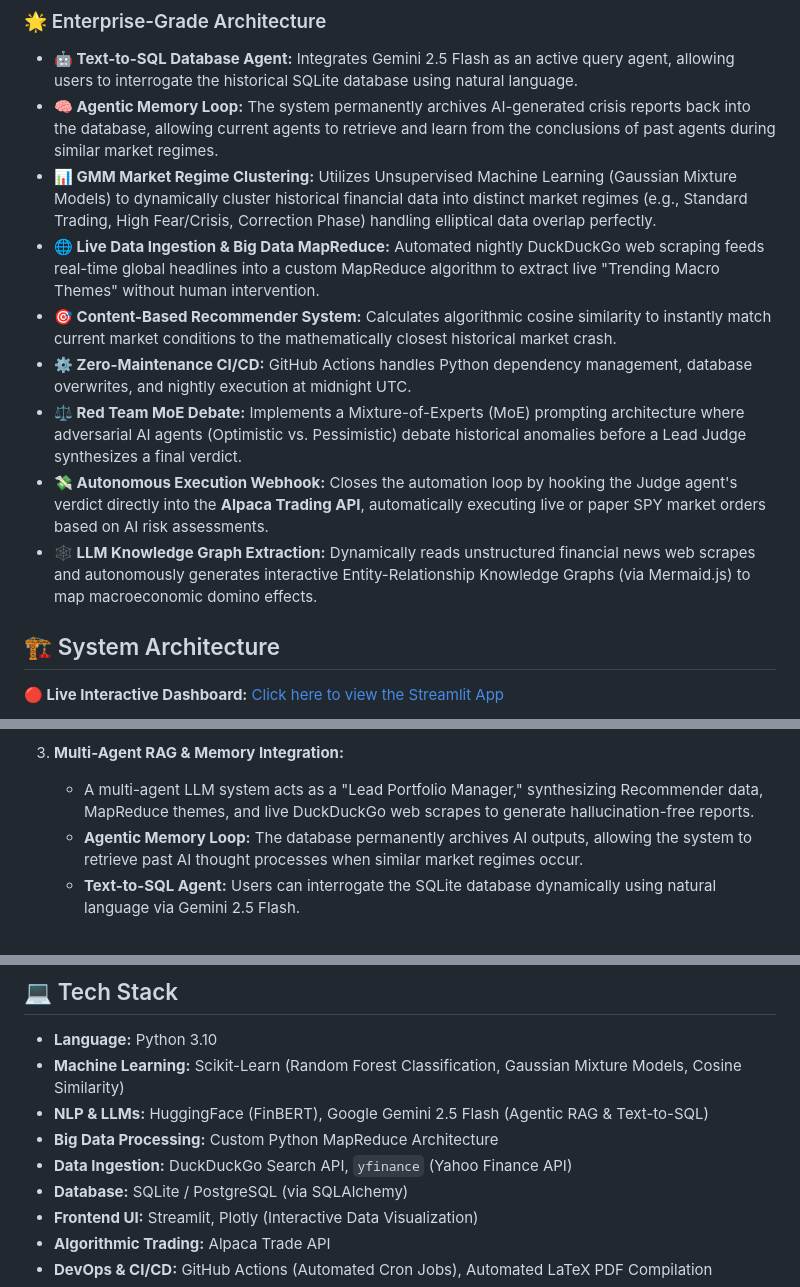
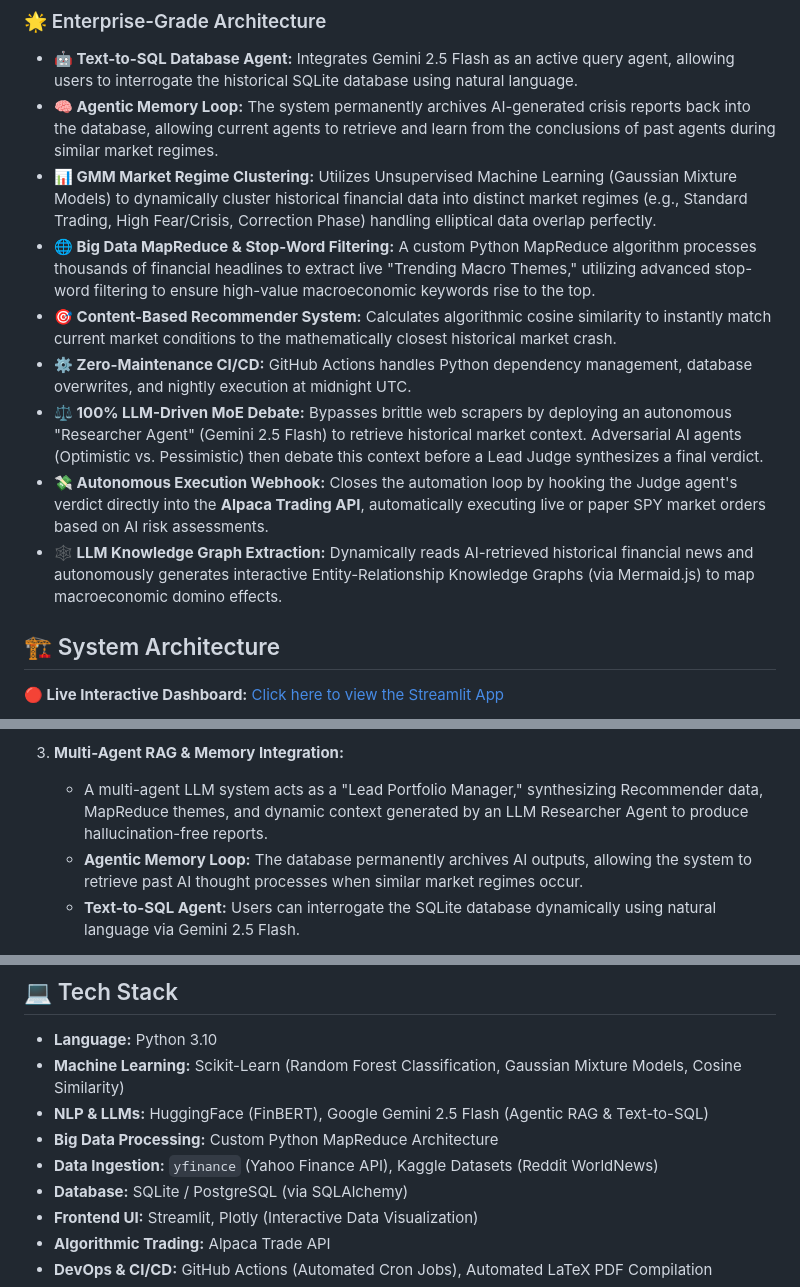
Before and after one commit to amjad-hanini/Macro-Sentiment-Agentic-Pipeline, a Markdown page: README.md, 3 parts joined by grey strips. Rendered like a GitHub page.

Commit message:
removed any DuckDuckGo references.

```diff
--- a/README.md
+++ b/README.md
@@ -6,12 +6,12 @@ An autonomous, multi-agent AI pipeline that synthesizes macro volatility and NLP
 * **🤖 Text-to-SQL Database Agent:** Integrates Gemini 2.5 Flash as an active query agent, allowing users to interrogate the historical SQLite database using natural language.
 * **🧠 Agentic Memory Loop:** The system permanently archives AI-generated crisis reports back into the database, allowing current agents to retrieve and learn from the conclusions of past agents during similar market regimes.
 * **📊 GMM Market Regime Clustering:** Utilizes Unsupervised Machine Learning (Gaussian Mixture Models) to dynamically cluster historical financial data into distinct market regimes (e.g., Standard Trading, High Fear/Crisis, Correction Phase) handling elliptical data overlap perfectly.
-* **🌐 Live Data Ingestion & Big Data MapReduce:** Automated nightly DuckDuckGo web scraping feeds real-time global headlines into a custom MapReduce algorithm to extract live "Trending Macro Themes" without human intervention.
+* **🌐 Big Data MapReduce & Stop-Word Filtering:** A custom Python MapReduce algorithm processes thousands of financial headlines to extract live "Trending Macro Themes," utilizing advanced stop-word filtering to ensure high-value macroeconomic keywords rise to the top.
 * **🎯 Content-Based Recommender System:** Calculates algorithmic cosine similarity to instantly match current market conditions to the mathematically closest historical market crash.
 * **⚙️ Zero-Maintenance CI/CD:** GitHub Actions handles Python dependency management, database overwrites, and nightly execution at midnight UTC.
-* **⚖️ Red Team MoE Debate:** Implements a Mixture-of-Experts (MoE) prompting architecture where adversarial AI agents (Optimistic vs. Pessimistic) debate historical anomalies before a Lead Judge synthesizes a final verdict.
+* **⚖️ 100% LLM-Driven MoE Debate:** Bypasses brittle web scrapers by deploying an autonomous "Researcher Agent" (Gemini 2.5 Flash) to retrieve historical market context. Adversarial AI agents (Optimistic vs. Pessimistic) then debate this context before a Lead Judge synthesizes a final verdict.
 * **💸 Autonomous Execution Webhook:** Closes the automation loop by hooking the Judge agent's verdict directly into the **Alpaca Trading API**, automatically executing live or paper SPY market orders based on AI risk assessments.
-* **🕸️ LLM Knowledge Graph Extraction:** Dynamically reads unstructured financial news web scrapes and autonomously generates interactive Entity-Relationship Knowledge Graphs (via Mermaid.js) to map macroeconomic domino effects.
+* **🕸️ LLM Knowledge Graph Extraction:** Dynamically reads AI-retrieved historical financial news and autonomously generates interactive Entity-Relationship Knowledge Graphs (via Mermaid.js) to map macroeconomic domino effects.
 
 ## 🏗️ System Architecture
 
@@ -30,7 +30,7 @@ This project is built on four core pillars of modern data engineering and AI:
    - Employs a **Content-Based Recommender** using cosine similarity to mathematically match current market conditions to historical crashes.
 
 3. **Multi-Agent RAG & Memory Integration:**
-   - A multi-agent LLM system acts as a "Lead Portfolio Manager," synthesizing Recommender data, MapReduce themes, and live DuckDuckGo web scrapes to generate hallucination-free reports.
+   - A multi-agent LLM system acts as a "Lead Portfolio Manager," synthesizing Recommender data, MapReduce themes, and dynamic context generated by an LLM Researcher Agent to produce hallucination-free reports.
    - **Agentic Memory Loop:** The database permanently archives AI outputs, allowing the system to retrieve past AI thought processes when similar market regimes occur.
    - **Text-to-SQL Agent:** Users can interrogate the SQLite database dynamically using natural language via Gemini 2.5 Flash.
 
@@ -42,7 +42,7 @@ This project is built on four core pillars of modern data engineering and AI:
 * **Machine Learning:** Scikit-Learn (Random Forest Classification, Gaussian Mixture Models, Cosine Similarity)
 * **NLP & LLMs:** HuggingFace (FinBERT), Google Gemini 2.5 Flash (Agentic RAG & Text-to-SQL)
 * **Big Data Processing:** Custom Python MapReduce Architecture
-* **Data Ingestion:** DuckDuckGo Search API, `yfinance` (Yahoo Finance API)
+* **Data Ingestion:** `yfinance` (Yahoo Finance API), Kaggle Datasets (Reddit WorldNews)
 * **Database:** SQLite / PostgreSQL (via SQLAlchemy)
 * **Frontend UI:** Streamlit, Plotly (Interactive Data Visualization)
 * **Algorithmic Trading:** Alpaca Trade API
```
Also changed, not shown: other parts of README.md (+2 -2 lines).
